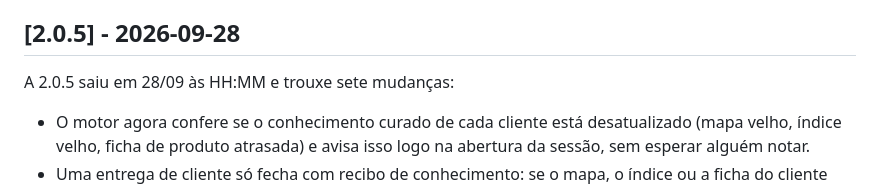
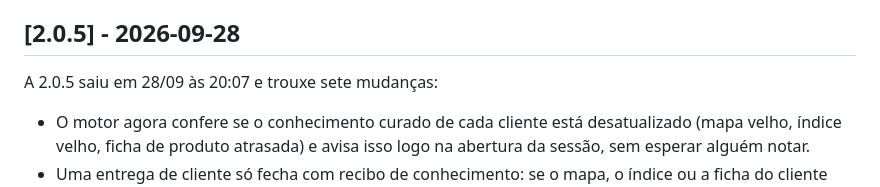
Before and after one commit to gufarina/alia.flow, a Markdown page: CHANGELOG.md, the part around the change. Rendered like a GitHub page.

Commit message:
docs(changelog): data e hora da 2.0.5 igual ao commit principal
Co-Authored-By: Claude Opus 5.5 <noreply@anthropic.com>

```diff
--- a/CHANGELOG.md
+++ b/CHANGELOG.md
@@ -20,7 +20,7 @@ ALL GREEN -> tag.
 
 ## [2.0.5] - 2026-09-28
 
-A 2.0.5 saiu em 28/09 às HH:MM e trouxe sete mudanças:
+A 2.0.5 saiu em 28/09 às 20:07 e trouxe sete mudanças:
 
 - O motor agora confere se o conhecimento curado de cada cliente está desatualizado (mapa velho,
   índice velho, ficha de produto atrasada) e avisa isso logo na abertura da sessão, sem esperar
```
